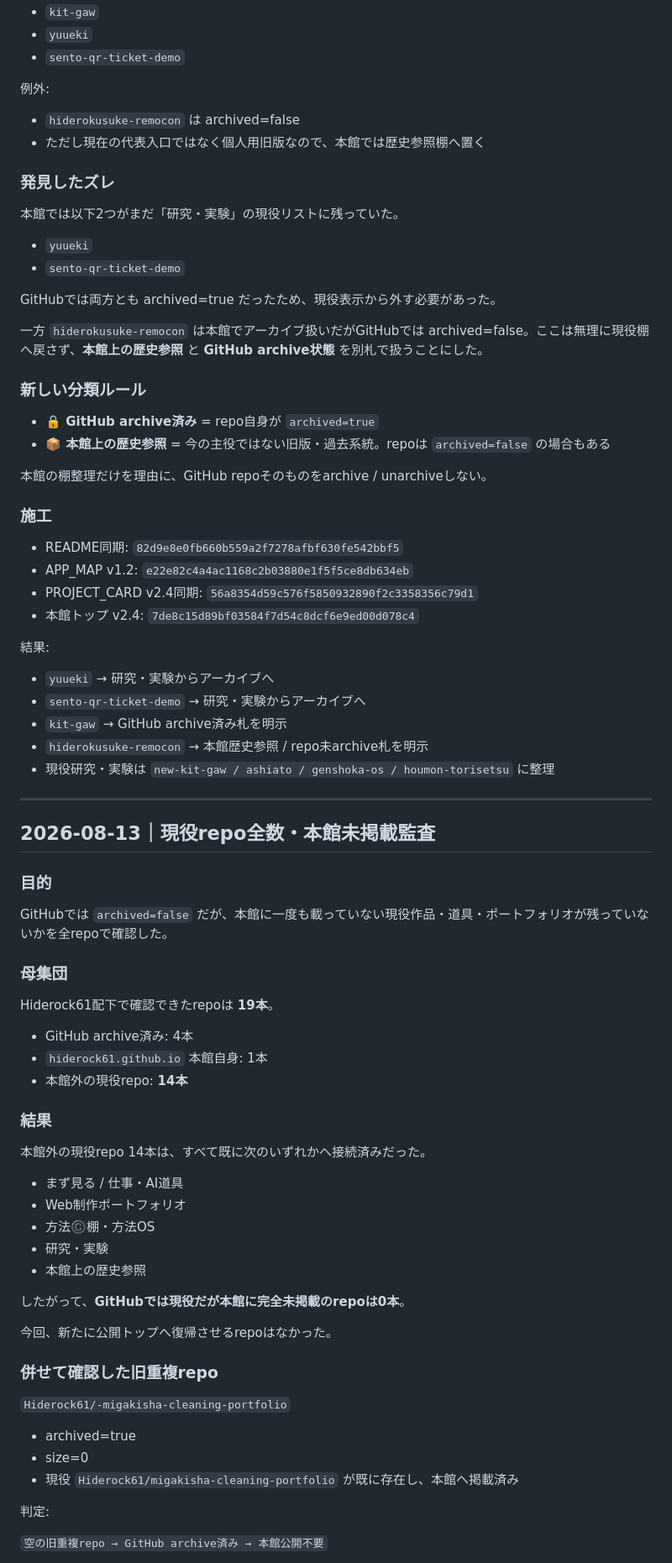
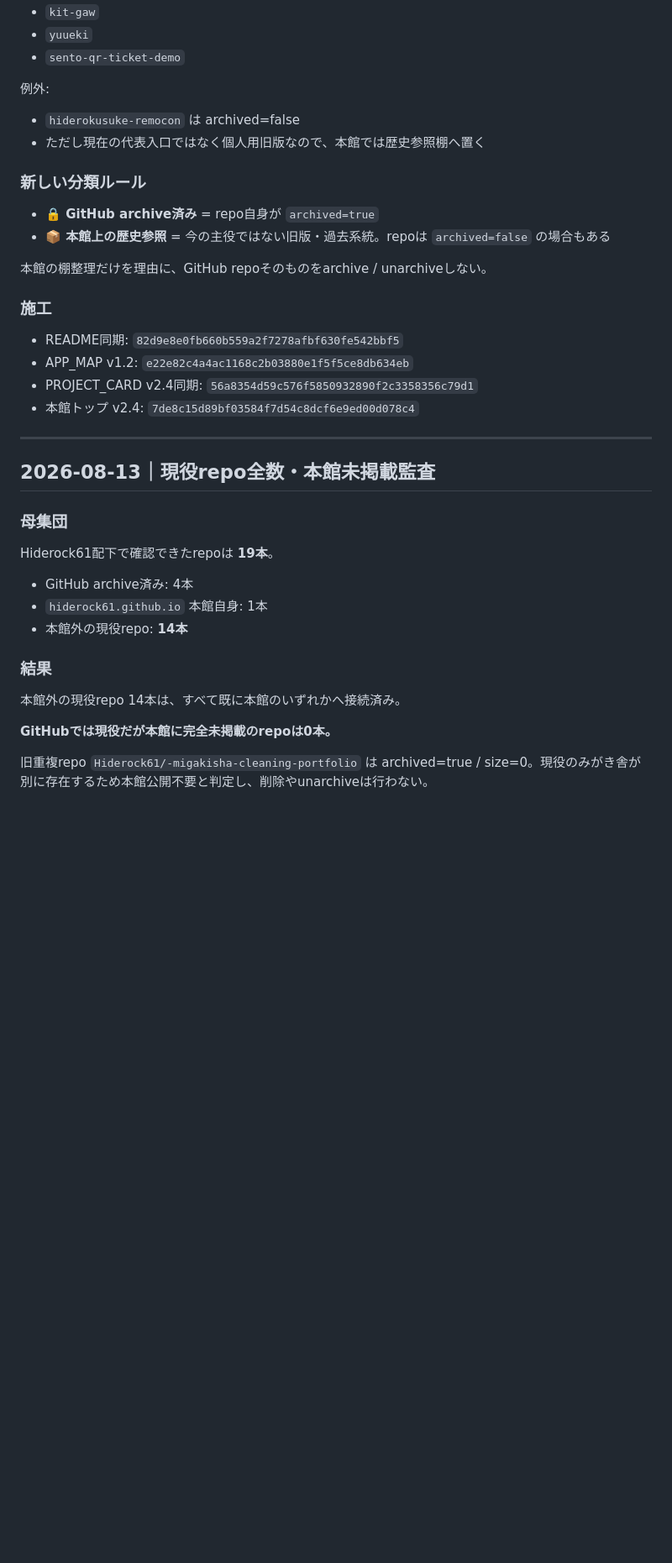
Before and after one commit to Hiderock61/hiderock61.github.io, a Markdown page: HOUSEKEEPING_LOG.md, the part around one of its changes. Shown at 84% size. GitHub-like rendering; blank space fills up the shorter version.

```diff
--- a/HOUSEKEEPING_LOG.md
+++ b/HOUSEKEEPING_LOG.md
@@ -347,17 +279,6 @@ GitHub archive済み（archived=true）:
 - `hiderokusuke-remocon` は archived=false
 - ただし現在の代表入口ではなく個人用旧版なので、本館では歴史参照棚へ置く
 
-### 発見したズレ
-
-本館では以下2つがまだ「研究・実験」の現役リストに残っていた。
-
-- `yuueki`
-- `sento-qr-ticket-demo`
-
-GitHubでは両方とも archived=true だったため、現役表示から外す必要があった。
-
-一方 `hiderokusuke-remocon` は本館でアーカイブ扱いだがGitHubでは archived=false。ここは無理に現役棚へ戻さず、**本館上の歴史参照** と **GitHub archive状態** を別札で扱うことにした。
-
 ### 新しい分類ルール
 
 - **🔒 GitHub archive済み** = repo自身が `archived=true`
@@ -372,21 +293,9 @@ GitHubでは両方とも archived=true だったため、現役表示から外
 - PROJECT_CARD v2.4同期: `56a8354d59c576f5850932890f2c3358356c79d1`
 - 本館トップ v2.4: `7de8c15d89bf03584f7d54c8dcf6e9ed00d078c4`
 
-結果:
-
-- `yuueki` → 研究・実験からアーカイブへ
-- `sento-qr-ticket-demo` → 研究・実験からアーカイブへ
-- `kit-gaw` → GitHub archive済み札を明示
-- `hiderokusuke-remocon` → 本館歴史参照 / repo未archive札を明示
-- 現役研究・実験は `new-kit-gaw / ashiato / genshoka-os / houmon-torisetsu` に整理
-
 ---
 
 ## 2026-08-13｜現役repo全数・本館未掲載監査
-
-### 目的
-
-GitHubでは `archived=false` だが、本館に一度も載っていない現役作品・道具・ポートフォリオが残っていないかを全repoで確認した。
 
 ### 母集団
 
@@ -398,27 +307,9 @@ Hiderock61配下で確認できたrepoは **19本**。
 
 ### 結果
 
-本館外の現役repo 14本は、すべて既に次のいずれかへ接続済みだった。
+本館外の現役repo 14本は、すべて既に本館のいずれかへ接続済み。
 
-- まず見る / 仕事・AI道具
-- Web制作ポートフォリオ
-- 方法©️棚・方法OS
-- 研究・実験
-- 本館上の歴史参照
+**GitHubでは現役だが本館に完全未掲載のrepoは0本。**
 
-したがって、**GitHubでは現役だが本館に完全未掲載のrepoは0本**。
+旧重複repo `Hiderock61/-migakisha-cleaning-portfolio` は archived=true / size=0。現役のみがき舎が別に存在するため本館公開不要と判定し、削除やunarchiveは行わない。
 
-今回、新たに公開トップへ復帰させるrepoはなかった。
-
-### 併せて確認した旧重複repo
-
-`Hiderock61/-migakisha-cleaning-portfolio`
-
-- archived=true
-- size=0
-- 現役 `Hiderock61/migakisha-cleaning-portfolio` が既に存在し、本館へ掲載済み
-
-判定:
-
-`空の旧重複repo → GitHub archive済み → 本館公開不要`
-
```
Also changed, not shown: other parts of HOUSEKEEPING_LOG.md (+83 -87 lines).
